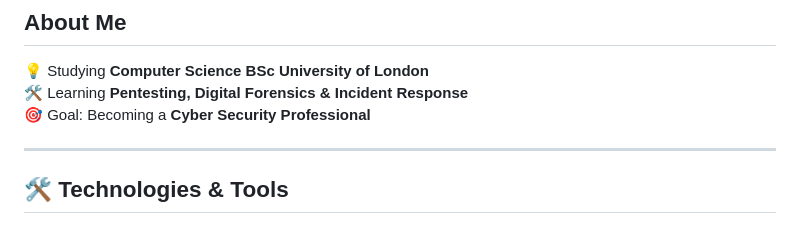
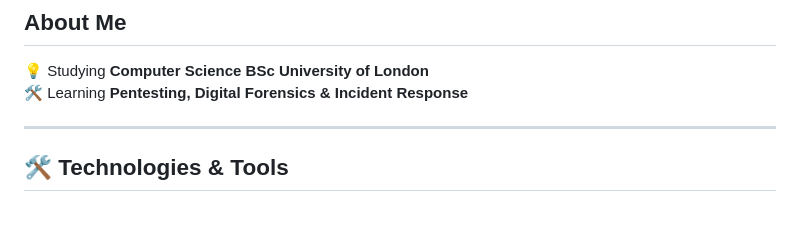
Before and after one commit to WhiteNinjah/Blue-Sword-Intelligence, a Markdown page: README.md, the part around the change. Drawn GitHub-style.

```diff
--- a/README.md
+++ b/README.md
@@ -6,7 +6,6 @@
 ##  About Me
 💡 Studying **Computer Science BSc University of London**
 🛠️ Learning **Pentesting, Digital Forensics & Incident Response**
-🎯 Goal: Becoming a **Cyber Security Professional**
 
 ---
 
```
